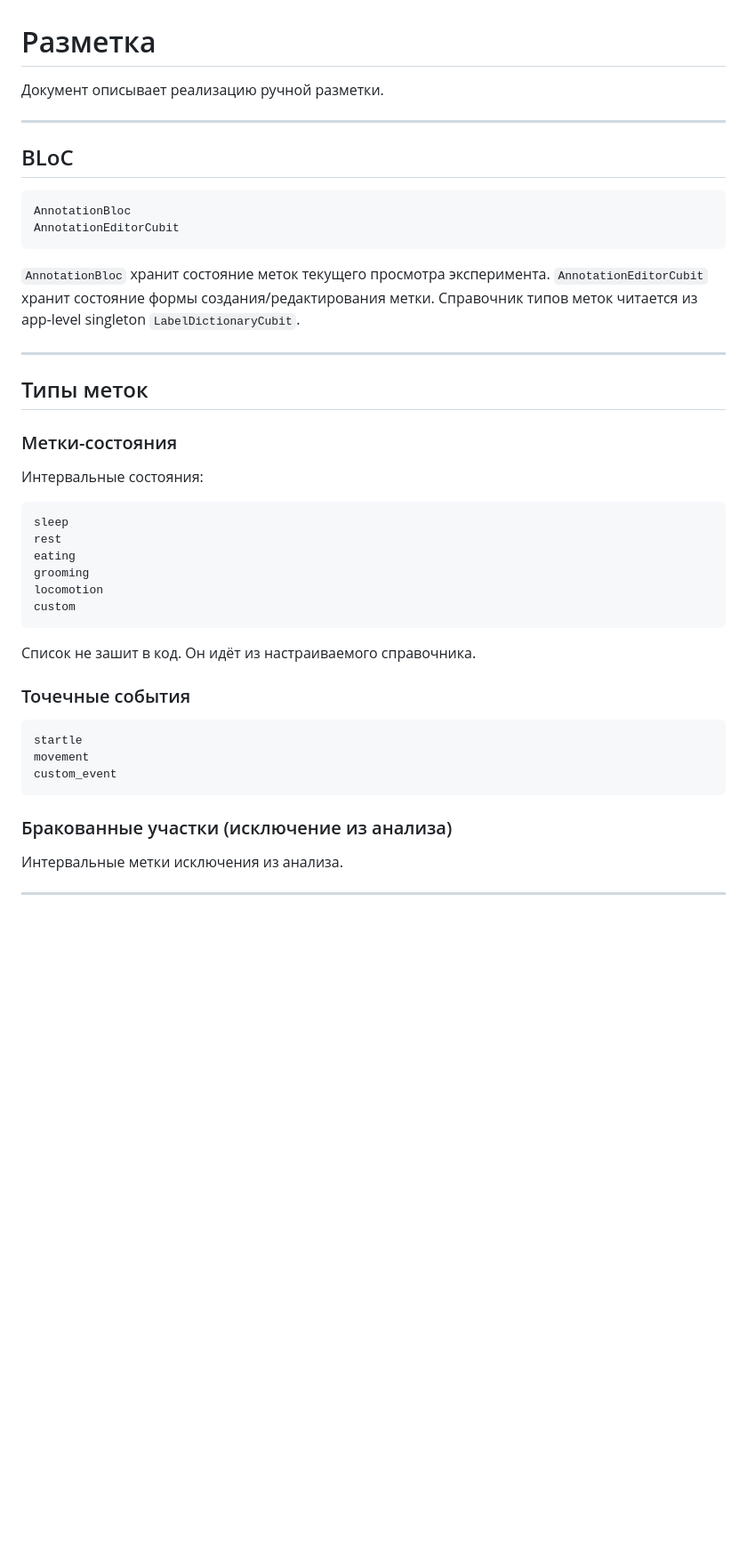
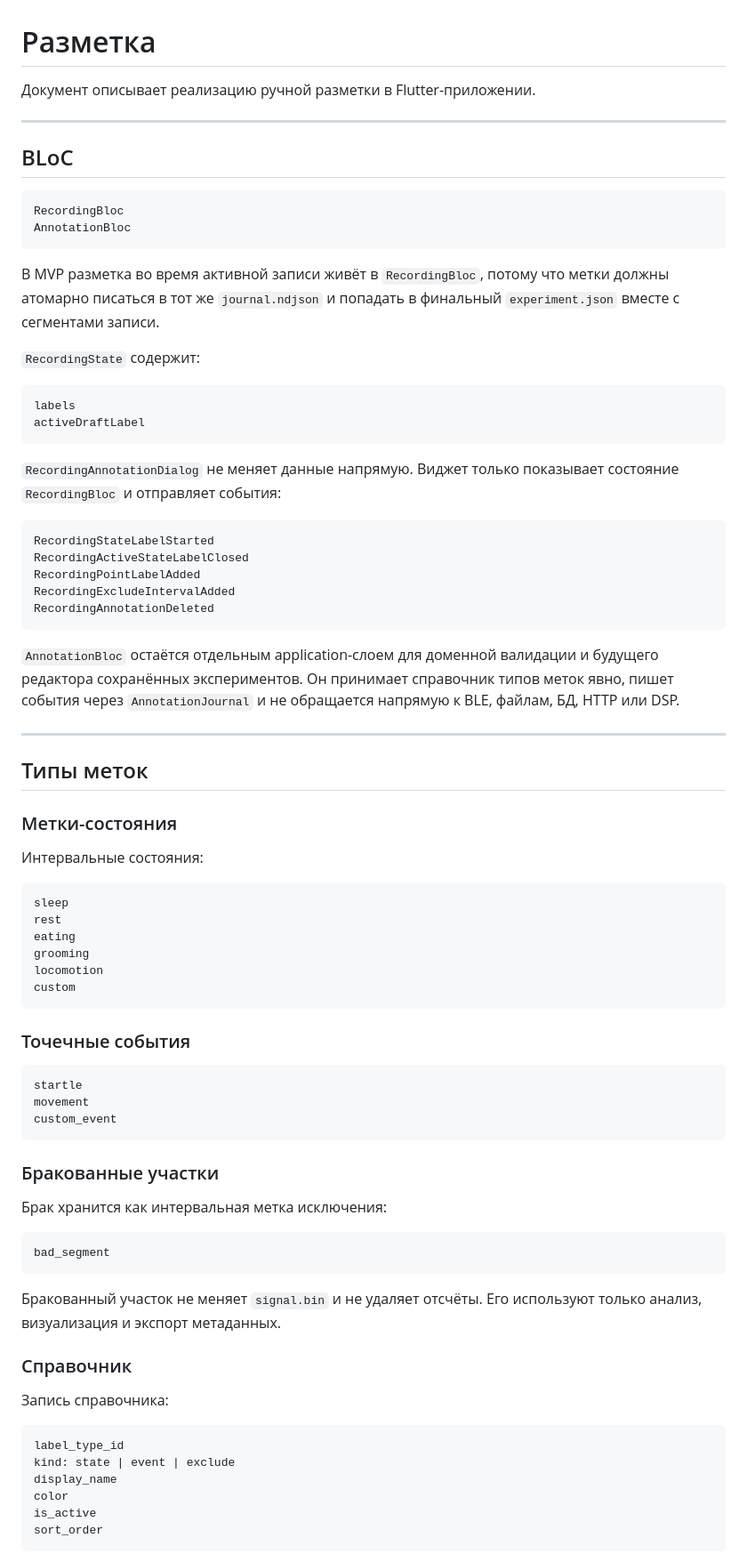
Before and after one commit to duckduckduck1/complex_EEG, a Markdown page: docs/flutter_app/annotation.md, the part around one of its changes. Shown at 89% size. GitHub-like rendering; blank space fills up the shorter version.

````diff
--- a/docs/flutter_app/annotation.md
+++ b/docs/flutter_app/annotation.md
@@ -1,19 +1,42 @@
 # Разметка
 
-Документ описывает реализацию ручной разметки.
+Документ описывает реализацию ручной разметки в Flutter-приложении.
 
 ---
 
 ## BLoC
 
 ```text
+RecordingBloc
 AnnotationBloc
-AnnotationEditorCubit
 ```
 
-`AnnotationBloc` хранит состояние меток текущего просмотра эксперимента.
-`AnnotationEditorCubit` хранит состояние формы создания/редактирования метки.
-Справочник типов меток читается из app-level singleton `LabelDictionaryCubit`.
+В MVP разметка во время активной записи живёт в `RecordingBloc`, потому что
+метки должны атомарно писаться в тот же `journal.ndjson` и попадать в финальный
+`experiment.json` вместе с сегментами записи.
+
+`RecordingState` содержит:
+
+```text
+labels
+activeDraftLabel
+```
+
+`RecordingAnnotationDialog` не меняет данные напрямую. Виджет только показывает
+состояние `RecordingBloc` и отправляет события:
+
+```text
+RecordingStateLabelStarted
+RecordingActiveStateLabelClosed
+RecordingPointLabelAdded
+RecordingExcludeIntervalAdded
+RecordingAnnotationDeleted
+```
+
+`AnnotationBloc` остаётся отдельным application-слоем для доменной валидации и
+будущего редактора сохранённых экспериментов. Он принимает справочник типов
+меток явно, пишет события через `AnnotationJournal` и не обращается напрямую к
+BLE, файлам, БД, HTTP или DSP.
 
 ---
 
@@ -32,8 +55,6 @@ locomotion
 custom
 ```
 
-Список не зашит в код. Он идёт из настраиваемого справочника.
-
 ### Точечные события
 
 ```text
@@ -42,6 +63,27 @@ movement
 custom_event
 ```
 
-### Бракованные участки (исключение из анализа)
+### Бракованные участки
 
-Интервальные метки исключения из анализа.
+Брак хранится как интервальная метка исключения:
+
+```text
+bad_segment
+```
+
+Бракованный участок не меняет `signal.bin` и не удаляет отсчёты. Его используют
+только анализ, визуализация и экспорт метаданных.
+
+### Справочник
+
+Запись справочника:
+
+```text
+label_type_id
+kind: state | event | exclude
+display_name
+color
+is_active
+sort_order
+```
+
````
Also changed, not shown: other parts of docs/flutter_app/annotation.md (+39 -47 lines), docs/flutter_app/recording.md (+12 -7 lines).
